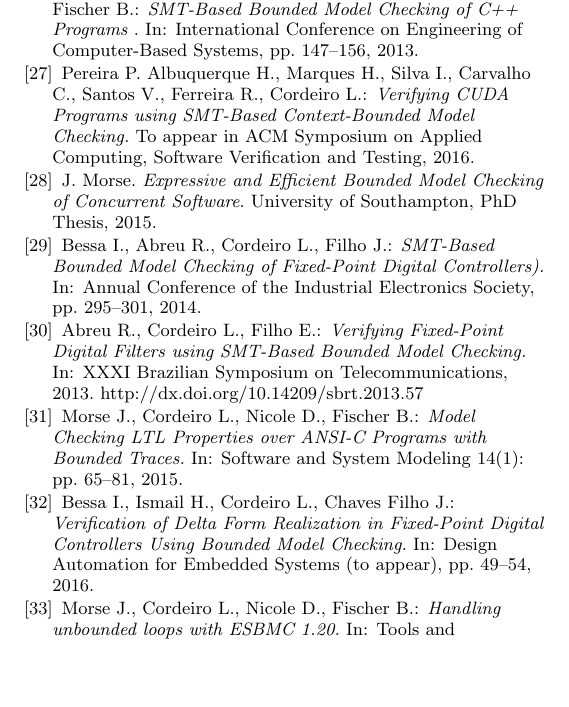
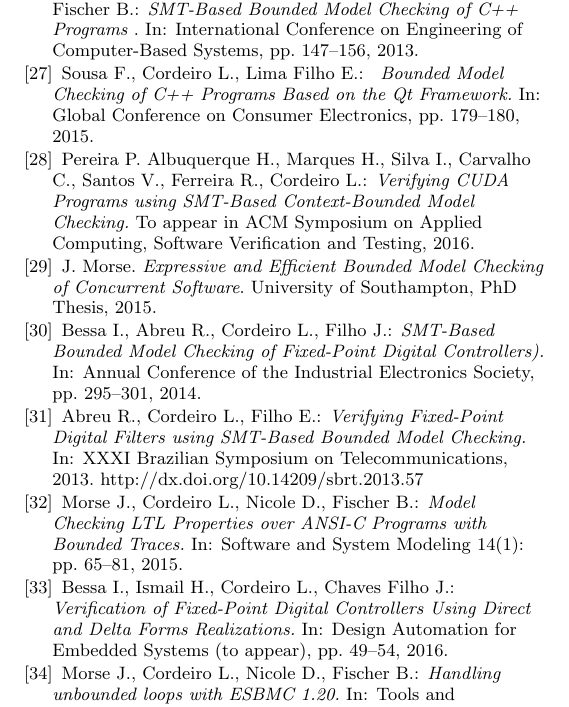
Before and after one commit to lucasccordeiro/sigsoft, a LaTeX paper (paper.tex): part of page 4 of 4, cut so that both start at the same text, the shorter picture padded with empty space. Compiled offline with pdfLaTeX.

Commit message:
minor changes

```diff
--- a/paper.tex
+++ b/paper.tex
@@ -306,6 +306,11 @@ Ramalho M., Lopes M., Sousa F., Marques H., Cordeiro L., Fischer B.:
 \newblock {\em {SMT-Based Bounded Model Checking of C++ Programs} }.
 \newblock In: International Conference on Engineering of Computer-Based Systems, pp. 147--156, 2013.
 
+\bibitem{Sousa15}
+Sousa F., Cordeiro L., Lima Filho E.:
+\newblock {\em { Bounded Model Checking of C++ Programs Based on the Qt Framework.}}
+\newblock In: Global Conference on Consumer Electronics, pp. 179--180, 2015.
+
 \bibitem{Pereira15}
 Pereira P.  Albuquerque H., Marques H., Silva I., Carvalho C., Santos V., Ferreira R., Cordeiro L.:
 \newblock {\em Verifying CUDA Programs using SMT-Based Context-Bounded Model Checking.}
@@ -334,7 +339,7 @@ Morse J., Cordeiro L., Nicole D., Fischer B.:
 
 \bibitem{Bessa16}
 Bessa I., Ismail H., Cordeiro L., Chaves Filho J.:
-\newblock {\em { Verification of Delta Form Realization in Fixed-Point Digital Controllers Using Bounded Model Checking.}}
+\newblock {\em { Verification of Fixed-Point Digital Controllers Using Direct and Delta Forms Realizations.}}
 \newblock In: Design Automation for Embedded Systems (to appear), pp. 49--54, 2016.
 
 \bibitem{MorseCNF13}
```
Also changed, not shown: paper.tex (6 more changed lines).
